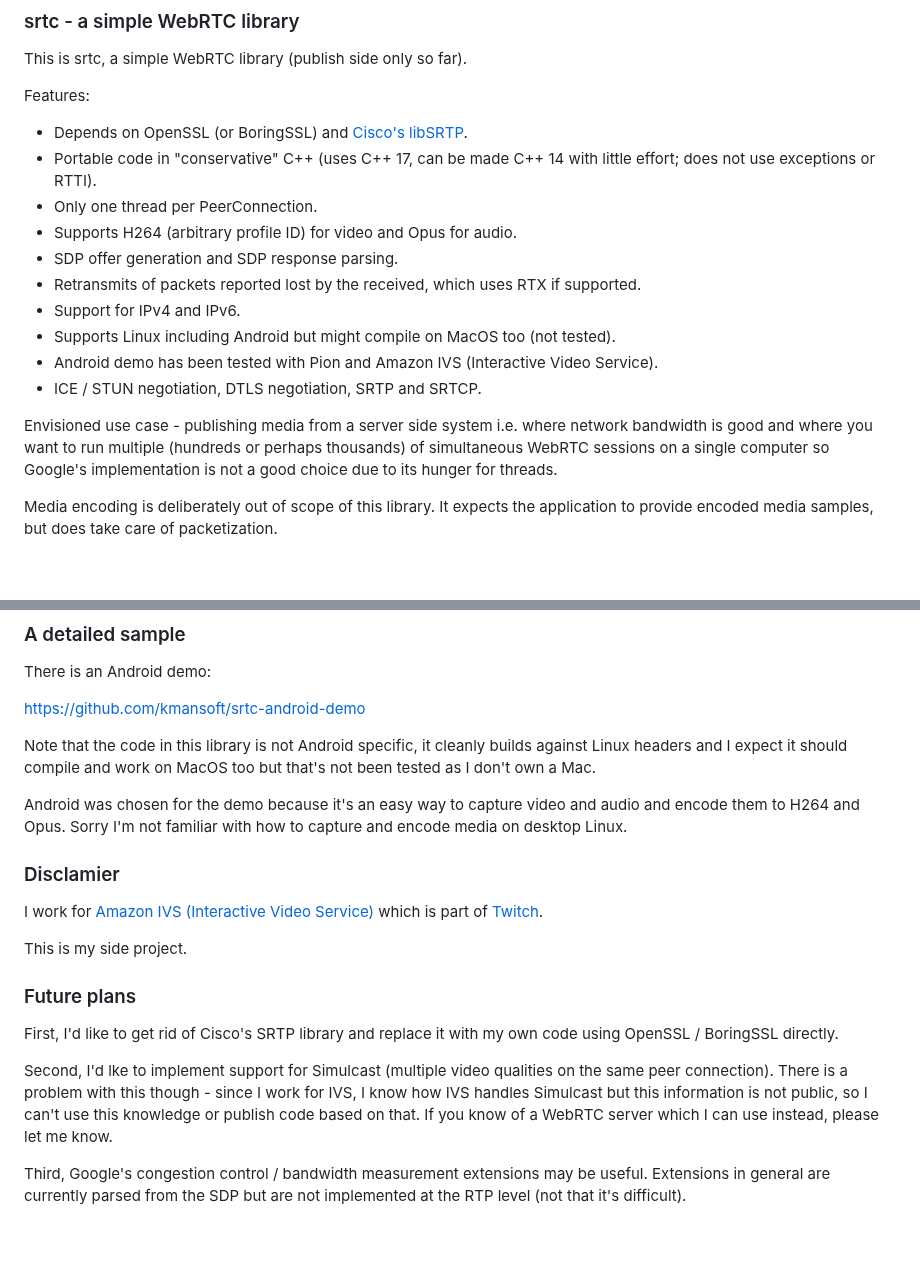
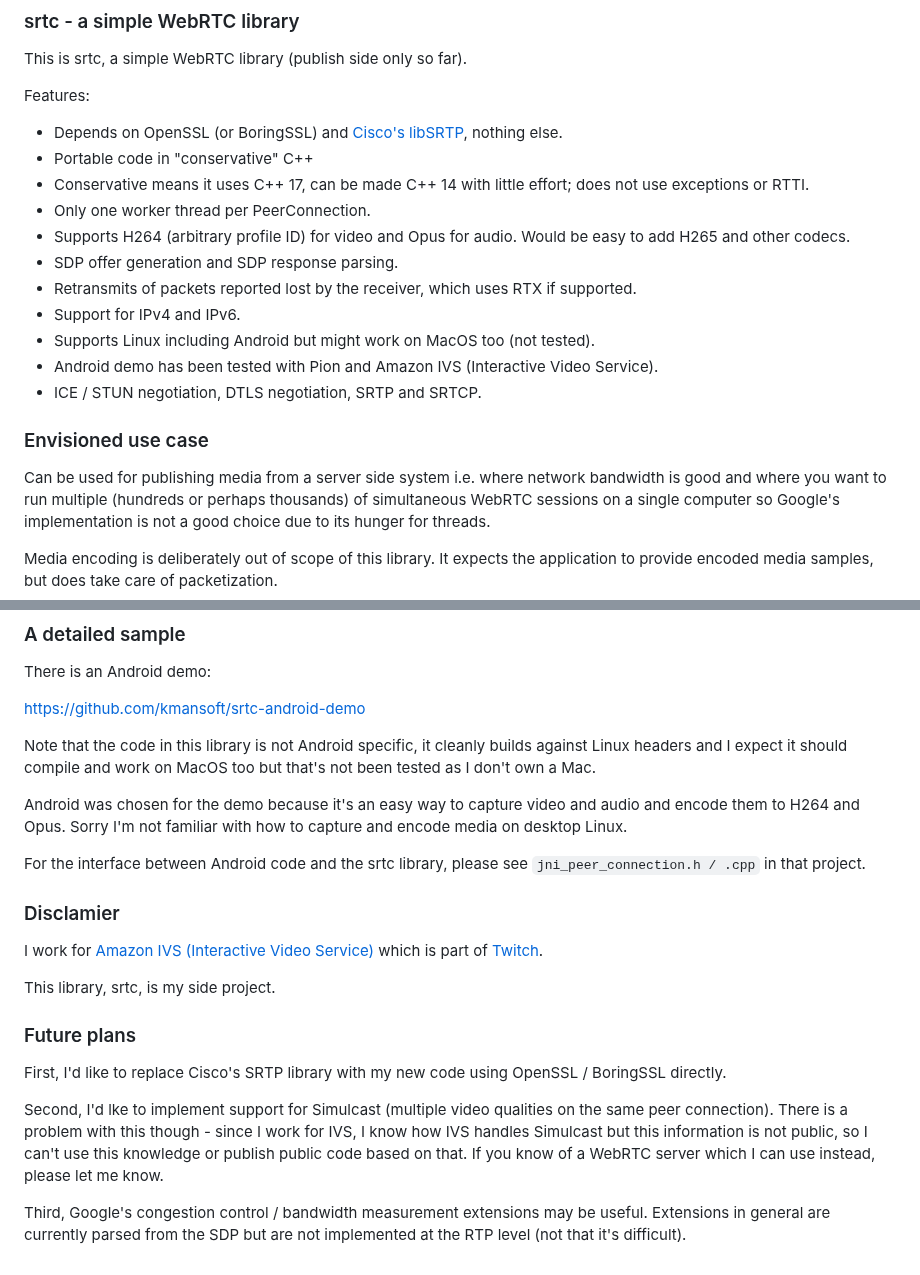
Before and after one commit to kmansoft/srtc, a Markdown page: README.md, 2 parts joined by grey strips. Drawn GitHub-style; blank space fills up the shorter version.

Commit message:
Tweaked readme

```diff
--- a/README.md
+++ b/README.md
@@ -4,18 +4,21 @@ This is srtc, a simple WebRTC library (publish side only so far).
 
 Features:
 
-- Depends on OpenSSL (or BoringSSL) and [Cisco's libSRTP](https://github.com/cisco/libsrtp).
-- Portable code in "conservative" C++ (uses C++ 17, can be made C++ 14 with little effort; does not use exceptions or RTTI).
-- Only one thread per PeerConnection.
-- Supports H264 (arbitrary profile ID) for video and Opus for audio.
+- Depends on OpenSSL (or BoringSSL) and [Cisco's libSRTP](https://github.com/cisco/libsrtp), nothing else.
+- Portable code in "conservative" C++
+- Conservative means it uses C++ 17, can be made C++ 14 with little effort; does not use exceptions or RTTI.
+- Only one worker thread per PeerConnection.
+- Supports H264 (arbitrary profile ID) for video and Opus for audio. Would be easy to add H265 and other codecs.
 - SDP offer generation and SDP response parsing.
-- Retransmits of packets reported lost by the received, which uses RTX if supported.
+- Retransmits of packets reported lost by the receiver, which uses RTX if supported.
 - Support for IPv4 and IPv6.
-- Supports Linux including Android but might compile on MacOS too (not tested).
+- Supports Linux including Android but might work on MacOS too (not tested).
 - Android demo has been tested with Pion and Amazon IVS (Interactive Video Service).
 - ICE / STUN negotiation, DTLS negotiation, SRTP and SRTCP.
 
-Envisioned use case - publishing media from a server side system i.e. where network bandwidth is good and where you
+### Envisioned use case
+
+Can be used for publishing media from a server side system i.e. where network bandwidth is good and where you
 want to run multiple (hundreds or perhaps thousands) of simultaneous WebRTC sessions on a single computer so Google's
 implementation is not a good choice due to its hunger for threads.
 
@@ -54,20 +57,22 @@ it should compile and work on MacOS too but that's not been tested as I don't ow
 Android was chosen for the demo because it's an easy way to capture video and audio and encode them to
 H264 and Opus. Sorry I'm not familiar with how to capture and encode media on desktop Linux.
 
+For the interface between Android code and the srtc library, please see `jni_peer_connection.h / .cpp` in that project.
+
 ### Disclamier
 
 I work for [Amazon IVS (Interactive Video Service)](https://ivs.rocks/) which is part of [Twitch](https://www.twitch.tv/).
 
-This is my side project.
+This library, srtc, is my side project.
 
 ### Future plans
 
-First, I'd like to get rid of Cisco's SRTP library and replace it with my own code using OpenSSL / BoringSSL directly.
+First, I'd like to replace Cisco's SRTP library with my new code using OpenSSL / BoringSSL directly.
 
 Second, I'd lke to implement support for Simulcast (multiple video qualities on the same peer connection). There is a
-problem with this though - since I work for IVS, I know how IVS handles Simulcast but this information is
-not public, so I can't use this knowledge or publish code based on that. If you know of a WebRTC server which
-I can use instead, please let me know.
+problem with this though - since I work for IVS, I know how IVS handles Simulcast but this information is not public,
+so I can't use this knowledge or publish public code based on that. If you know of a WebRTC server which  I can use
+instead, please let me know.
 
-Third, Google's congestion control / bandwidth measurement extensions may be useful. Extensions in general are
-currently parsed from the SDP but are not implemented at the RTP level (not that it's difficult).
+Third, Google's congestion control / bandwidth measurement extensions may be useful. Extensions in general are currently
+parsed from the SDP but are not implemented at the RTP level (not that it's difficult).
```
